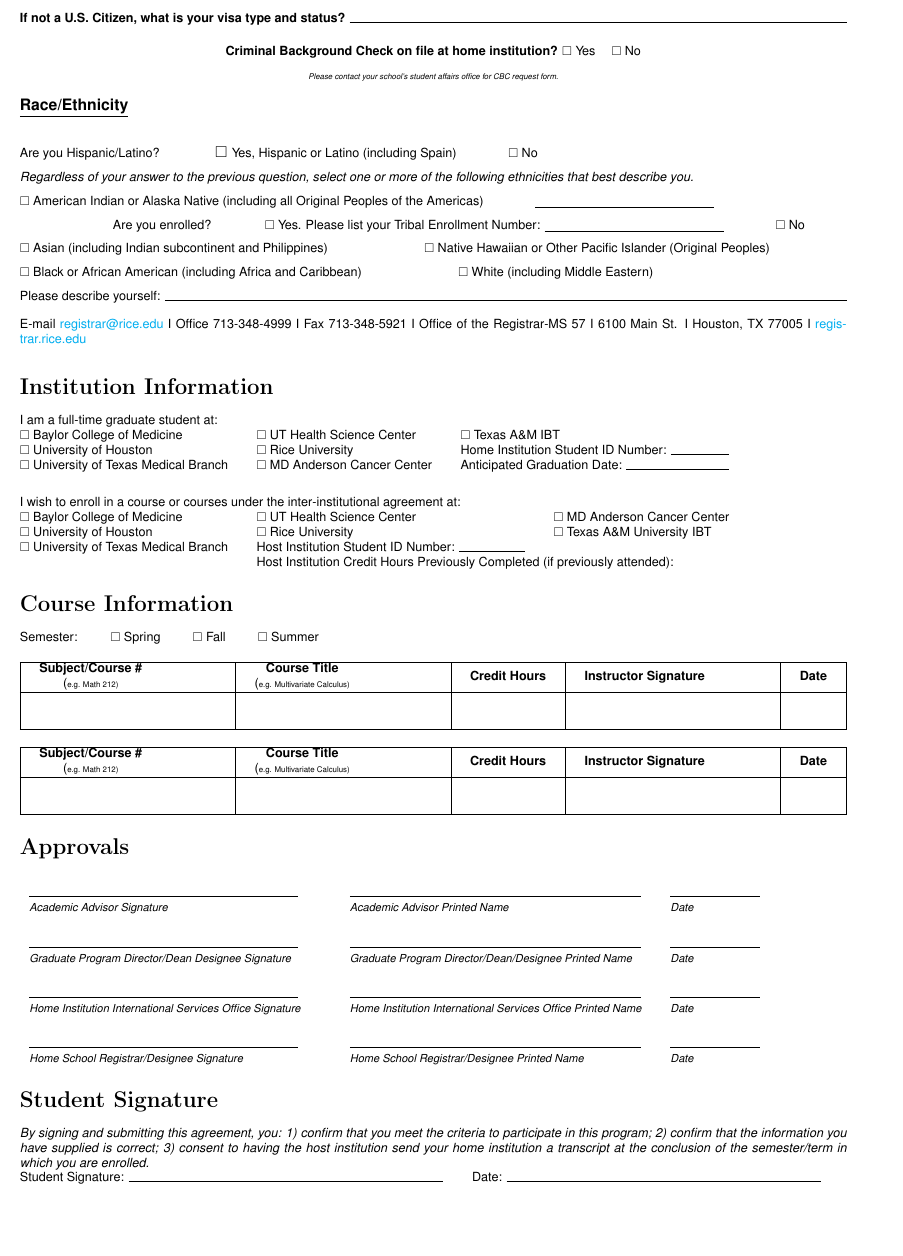
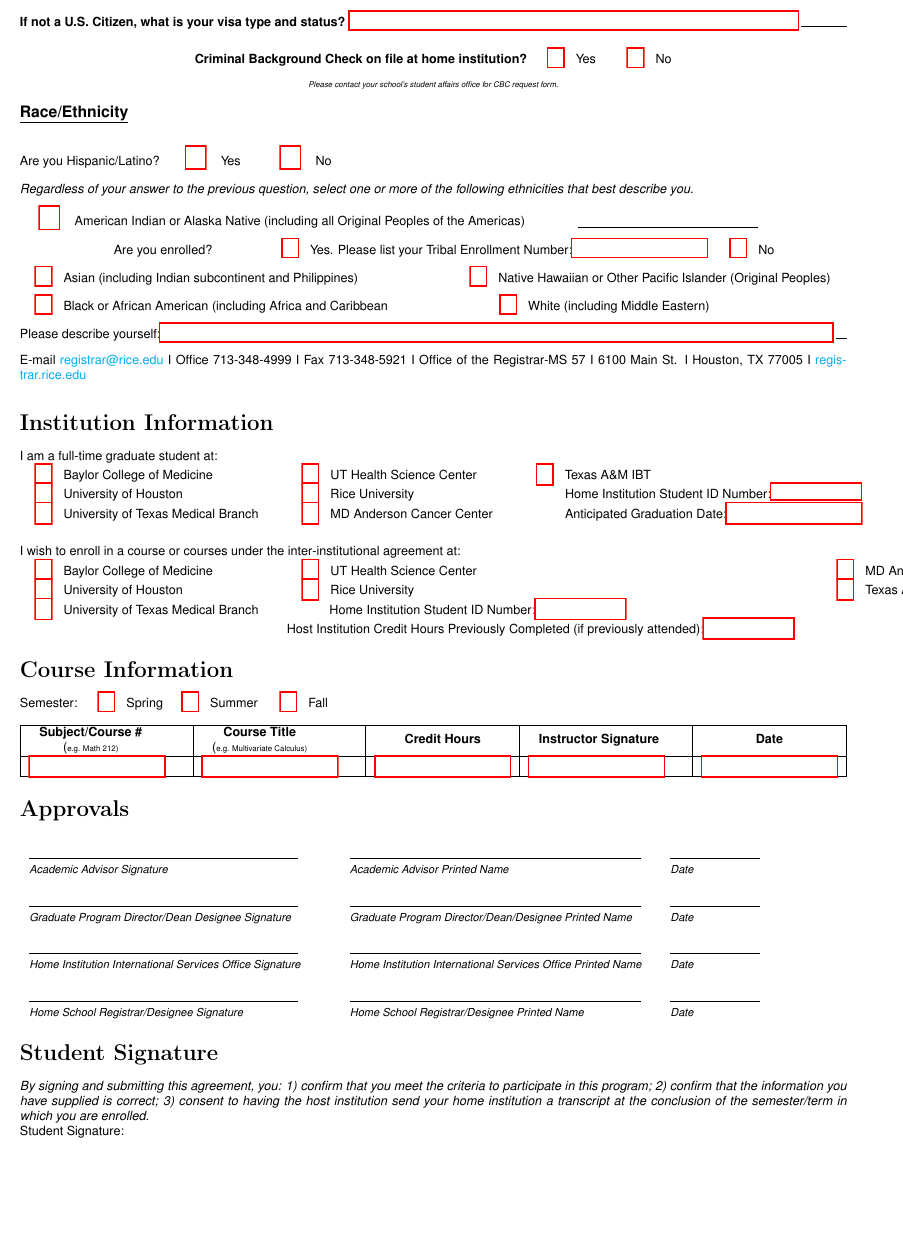
Before and after one commit to Iroquois-Falls/Iroquois-Falls, a LaTeX document (Project/latex/inter-institutional.tex): part of page 2 of 2, cut so that both start at the same text, the shorter picture padded with empty space. Compiled offline with pdfLaTeX.

Commit message:
Update inter-institutional.tex

```diff
--- a/Project/latex/inter-institutional.tex
+++ b/Project/latex/inter-institutional.tex
@@ -12,6 +12,8 @@
 \usepackage[a4paper, margin=.5in]{geometry}
 \graphicspath{ {./images/} }
 \usepackage{hyperref}
+\usepackage{pifont}
+\usepackage[x11names]{xcolor}
 \hypersetup{colorlinks=true, linkcolor=blue, filecolor=magenta, urlcolor=cyan,}
 \urlstyle{same}
 
@@ -156,25 +162,25 @@
 
 \noindent{\underline{\textbf{Race/Ethnicity}}}\\
 \begin{flushleft}
-\noindent{\footnotesize Are you Hispanic/Latino?} \hspace{1cm} $\square$ \footnotesize Yes, Hispanic or Latino (including Spain) \hspace{1cm} $\square$ \footnotesize No
+    \noindent{\footnotesize Are you Hispanic/Latino?} \CheckBox[name=hispanicyes, checkboxsymbol=\ding{52}] \quad \quad {\footnotesize Yes} \quad \CheckBox[name=hispanicno, checkboxsymbol=\ding{52}] \quad \quad {\footnotesize No}
 
 \vspace{0.2cm}
 \noindent\textit{\footnotesize Regardless of your answer to the previous question, select one or more of the following ethnicities that best describe you.}
 
 \vspace{0.2cm}
-\noindent $\square$ \footnotesize American Indian or Alaska Native (including all Original Peoples of the Americas) \hspace{1cm} \underline{\hspace{4cm}}
+\noindent \CheckBox[name=americanIndian, checkboxsymbol=\ding{52}] \quad \quad {\footnotesize American Indian or Alaska Native (including all Original Peoples of the Americas)}  \hspace{1cm} \underline{\hspace{4cm}}
 
 \vspace{0.2cm}
-\hspace{2cm} \footnotesize Are you enrolled? \hspace{1cm} $\square$ \footnotesize Yes. Please list your Tribal Enrollment Number: \underline{\hspace{4cm}} \hspace{1cm} $\square$ \footnotesize No
+\hspace{2cm} \footnotesize Are you enrolled? \hspace{1cm} \CheckBox[name=yesenrolled, checkboxsymbol=\ding{52}] \quad \quad {\footnotesize Yes. Please list your Tribal Enrollment Number:\TextField[name=tibenumber, width=3cm]{}} \hspace{.02cm} \CheckBox[name=enrolledno, checkboxsymbol=\ding{52}] \quad \quad {\footnotesize No}
 
 \vspace{0.2cm}
-\noindent $\square$ \footnotesize Asian (including Indian subcontinent and Philippines) \hspace{2cm} $\square$ \footnotesize Native Hawaiian or Other Pacific Islander (Original Peoples)
+\noindent \CheckBox[name=asian, checkboxsymbol=\ding{52}] \quad \quad {\footnotesize Asian (including Indian subcontinent and Philippines)} \hspace{2cm} \CheckBox[name=pacificislander, checkboxsymbol=\ding{52}] \quad \quad {\footnotesize Native Hawaiian or Other Pacific Islander (Original Peoples)}
 
 \vspace{0.2cm}
-\noindent $\square$ \footnotesize Black or African American (including Africa and Caribbean) \hspace{2cm} $\square$ \footnotesize White (including Middle Eastern)
+\noindent \CheckBox[name=africanamerican, checkboxsymbol=\ding{52}] \quad \quad {\footnotesize Black or African American (including Africa and Caribbean} \hspace{2cm} \CheckBox[name=white, checkboxsymbol=\ding{52}] \quad \quad {\footnotesize White (including Middle Eastern)}
 
 \vspace{0.2cm}
-\noindent {\footnotesize Please describe yourself:} \hrulefill{\hspace{15cm}}
+\noindent {\footnotesize Please describe yourself:\TextField[name=describeyourself, width=15cm]{}} \hrulefill{\hspace{15cm}}
 \end{flushleft}
 
 \footnotesize \noindent E-mail \href{mailto:registrar@rice.edu}{\footnotesize registrar@rice.edu} \footnotesize I Office 713-348-4999 I Fax 713-348-5921 I Office of the Registrar-MS 57 I 6100 Main St. I Houston, TX 77005 I \href{http://registrar.rice.edu}{\footnotesize registrar.rice.edu}
@@ -182,23 +188,23 @@
 \section*{Institution Information}
 I am a full-time graduate student at:\\
 \begin{tabular*}{\textwidth}{@{\extracolsep{6pt}} lll}
-    $\square$ \footnotesize Baylor College of Medicine & $\square$ \footnotesize UT Health Science Center & $\square$ \footnotesize Texas A\&M IBT \\
-    $\square$ \footnotesize University of Houston  & $\square$ Rice University & \makebox[6cm][l]{Home Institution Student ID Number: \hrulefill} \\
-    $\square$ University of Texas Medical Branch  & $\square$ MD Anderson Cancer Center  & Anticipated Graduation Date: \hrulefill
+    \CheckBox[name=baylormedicine, checkboxsymbol=\ding{52}] \quad \quad {\footnotesize Baylor College of Medicine} & \CheckBox[name=uthealthscience, checkboxsymbol=\ding{52}] \quad \quad {\footnotesize UT Health Science Center } & \CheckBox[name=texasatmibt, checkboxsymbol=\ding{52}] \quad \quad {\footnotesize Texas A\&M IBT} \\
+    \CheckBox[name=uh, checkboxsymbol=\ding{52}] \quad \quad {\footnotesize University of Houston} & \CheckBox[name=rice, checkboxsymbol=\ding{52}] \quad \quad {\footnotesize Rice University } & \hspace{.9cm} \makebox[6cm][l]{\footnotesize Home Institution Student ID Number:\TextField[name=studentID, width=2cm]{}} \\
+    \CheckBox[name=medicalbranch, checkboxsymbol=\ding{52}] \quad \quad {\footnotesize University of Texas Medical Branch}  & \CheckBox[name=mdanderson, checkboxsymbol=\ding{52}] \quad \quad {\footnotesize MD Anderson Cancer Center}  & \hspace{.9cm} {\footnotesize Anticipated Graduation Date:\TextField[name=graduationDate, width=3cm]{}} \\
 \end{tabular*}
 
 \vspace{0.5cm}
 
 \noindent I wish to enroll in a course or courses under the inter-institutional agreement at:\\
 \begin{tabular*}{\textwidth}{@{\extracolsep{6pt}} lll}
-    $\square$ Baylor College of Medicine & $\square$ UT Health Science Center & $\square$ MD Anderson Cancer Center \\
-    $\square$ University of Houston  & $\square$ Rice University & $\square$ Texas A\&M University IBT \\
-    $\square$ University of Texas Medical Branch  & \makebox[6cm][l]{Host Institution Student ID Number: \hrulefill} &  \\
-    & \makebox[6cm][l]{Host Institution Credit Hours Previously Completed (if previously attended): \hrulefill} &  \\
+    \CheckBox[name=baylormedicine2, checkboxsymbol=\ding{52}] \quad \quad {\footnotesize Baylor College of Medicine} & \CheckBox[name=uthealthscience2, checkboxsymbol=\ding{52}] \quad \quad {\footnotesize UT Health Science Center } & \CheckBox[name=mdanderson2, checkboxsymbol=\ding{52}] \quad \quad {\footnotesize MD Anderson Cancer Center} \\
+    \CheckBox[name=uh2, checkboxsymbol=\ding{52}] \quad \quad {\footnotesize University of Houston} & \CheckBox[name=rice2, checkboxsymbol=\ding{52}] \quad \quad {\footnotesize Rice University } & \CheckBox[name=texasatmibt2, checkboxsymbol=\ding{52}] \quad \quad {\footnotesize Texas A\&M IBT} \\
+    \CheckBox[name=medicalbranch2, checkboxsymbol=\ding{52}] \quad \quad {\footnotesize University of Texas Medical Branch} & \hspace{.95cm}{\footnotesize Home Institution Student ID Number:\TextField[name=studentID2, width=2cm]{}} &  \\
+    & {\footnotesize Host Institution Credit Hours Previously Completed (if previously attended):\TextField[name=creditHours, width=2cm]{}}  \\
 \end{tabular*}
 
 \section*{Course Information}
-Semester: $\qquad$ $\square$ Spring $\qquad$ $\square$ Fall $\qquad$ $\square$ Summer $\qquad$
+Semester: \CheckBox[name=springsemester, checkboxsymbol=\ding{52}] \quad \quad {\footnotesize Spring}  \CheckBox[name=summersemester, checkboxsymbol=\ding{52}] \quad \quad {\footnotesize Summer }  \CheckBox[name=fallsemester, checkboxsymbol=\ding{52}] \quad \quad {\footnotesize Fall}
 
 \begin{flushleft}
     \begin{tabularx}{\textwidth}{|X|X|c|X|c|}
@@ -209,21 +215,12 @@ Semester: $\qquad$ $\square$ Spring $\qquad$ $\square$ Fall $\qquad$ $\square$ S
     & \begin{tabular}{c} \textbf{Instructor Signature} \end{tabular}
     & \begin{tabular}{c} \textbf{Date} \end{tabular} \\
     \hline
-\rule{0pt}{20pt} &  &  &  &  \\  % Adjust row height
-\hline
-\end{tabularx}
-\end{flushleft}
-
-\begin{flushleft}
-\begin{tabularx}{\textwidth}{|X|X|c|X|c|}
-\hline
-\begin{tabular}{c} \textbf{Subject/Course \#} \\ (\tiny e.g. Math 212) \end{tabular}
-& \begin{tabular}{c} \textbf{Course Title} \\ (\tiny e.g. Multivariate Calculus) \end{tabular}
-& \begin{tabular}{c} \textbf{Credit Hours} \end{tabular}
-& \begin{tabular}{c} \textbf{Instructor Signature} \end{tabular}
-& \begin{tabular}{c} \textbf{Date} \end{tabular} \\
-\hline
-\rule{0pt}{20pt} &  &  &  &  \\  % Adjust row height
+    \TextField[name=subject, width=3cm]{}
+    & \TextField[name=courseTitle, width=3cm]{}
+    & \TextField[name=creditHours, width=3cm]{}
+    & \TextField[name=instructorSignature, width=3cm]{}
+    & \TextField[name=date, width=3cm]{}
+    \\
     \hline
     \end{tabularx}
     \end{flushleft}
@@ -287,7 +284,15 @@ Semester: $\qquad$ $\square$ Spring $\qquad$ $\square$ Fall $\qquad$ $\square$ S
 \section*{Student Signature}
 \textit {By signing and submitting this agreement, you: 1) confirm that you meet the criteria to participate in this program; 2) confirm that the information you have supplied is correct; 3) consent to having the host institution send your home institution a transcript at the conclusion of the semester/term in which you are enrolled.}
 \newline
-Student Signature: \hrulefill $\qquad$ Date: \hrulefill $\qquad$
+Student Signature:
+\IfFileExists{../Signatures/signature.png}{%
+  \noindent
+  \raisebox{-0.1\height}{\includegraphics[width=0.3\textwidth, height=2cm]{../Signatures/signature.png}}
+  \hspace{-0.3\textwidth} \hrulefill
+  \hspace{0.1\textwidth} Date: \raisebox{0.1\height}{\today}
+  \hspace{-0.115\textwidth} \hrulefill
+  \\[10pt]
+}
 
 
 \end{document}
```
Also changed, not shown: Project/latex/inter-institutional.tex (32 more changed lines). Lines whose indentation alone changed are shown as unchanged.
